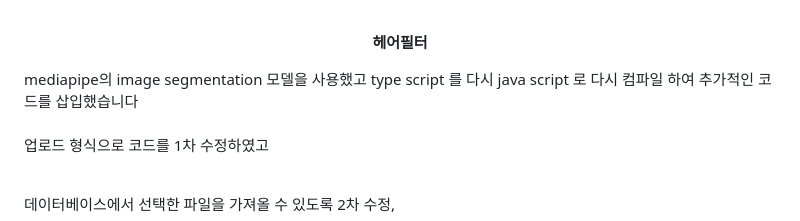
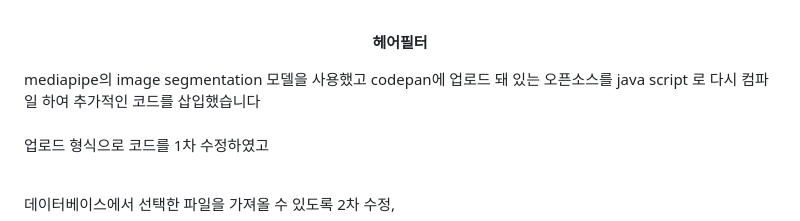
Before and after one commit to TEEPUT/hair-calculator, a Markdown page: README.md, the part around the change. GitHub-like rendering.

```diff
--- a/README.md
+++ b/README.md
@@ -61,7 +61,7 @@ GPS 를 기반으로 현재 위치에 대한 데이터를 가져와서 해당
 **헤어필터**
 
 </div>
-mediapipe의 image segmentation 모델을 사용했고 type script 를 다시 java script 로 다시 컴파일 하여 추가적인 코드를 삽입했습니다 <br><br>
+mediapipe의 image segmentation 모델을 사용했고 codepan에 업로드 돼 있는 오픈소스를 java script 로 다시 컴파일 하여 추가적인 코드를 삽입했습니다 <br><br>
 
 업로드 형식으로 코드를 1차 수정하였고 <br><br>
 
```
